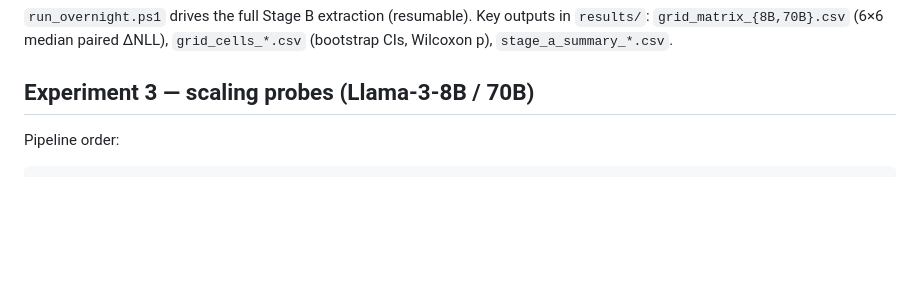
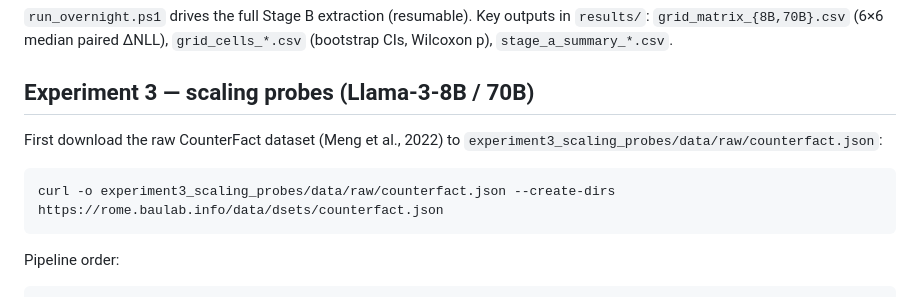
Before and after one commit to Samzmc/truth-encoding-blackboxnlp26, a Markdown page: README.md, the part around the change. Drawn GitHub-style; blank space fills up the shorter version.

Commit message:
Add CounterFact download instructions

````diff
--- a/README.md
+++ b/README.md
@@ -79,6 +79,13 @@ in `results/`: `grid_matrix_{8B,70B}.csv` (6×6 median paired ΔNLL),
 
 ## Experiment 3 — scaling probes (Llama-3-8B / 70B)
 
+First download the raw CounterFact dataset (Meng et al., 2022) to
+`experiment3_scaling_probes/data/raw/counterfact.json`:
+
+```
+curl -o experiment3_scaling_probes/data/raw/counterfact.json --create-dirs https://rome.baulab.info/data/dsets/counterfact.json
+```
+
 Pipeline order:
 
 ```
````
